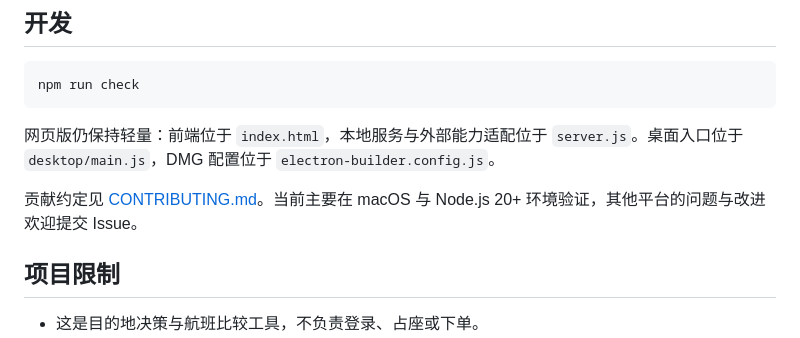
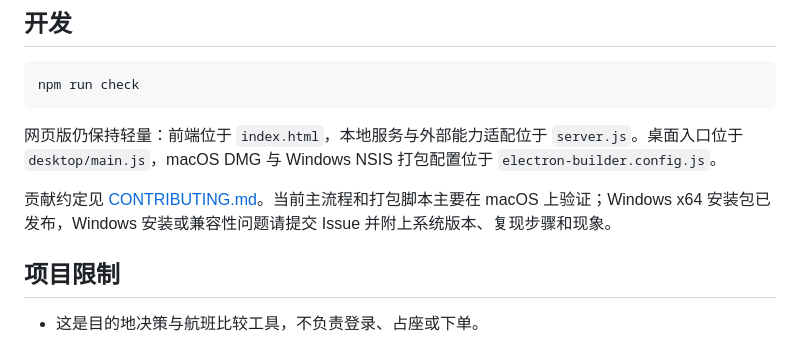
Before and after one commit to AyingAI/flywhere, a Markdown page: README.md, the part around one of its changes. Rendered like a GitHub page.

````diff
--- a/README.md
+++ b/README.md
@@ -150,9 +171,9 @@ npm start
 npm run check
 ```
 
-网页版仍保持轻量：前端位于 `index.html`，本地服务与外部能力适配位于 `server.js`。桌面入口位于 `desktop/main.js`，DMG 配置位于 `electron-builder.config.js`。
+网页版仍保持轻量：前端位于 `index.html`，本地服务与外部能力适配位于 `server.js`。桌面入口位于 `desktop/main.js`，macOS DMG 与 Windows NSIS 打包配置位于 `electron-builder.config.js`。
 
-贡献约定见 [CONTRIBUTING.md](CONTRIBUTING.md)。当前主要在 macOS 与 Node.js 20+ 环境验证，其他平台的问题与改进欢迎提交 Issue。
+贡献约定见 [CONTRIBUTING.md](CONTRIBUTING.md)。当前主流程和打包脚本主要在 macOS 上验证；Windows x64 安装包已发布，Windows 安装或兼容性问题请提交 Issue 并附上系统版本、复现步骤和现象。
 
 ## 项目限制
 
````
Also changed, not shown: other parts of README.md (+28 -7 lines).
